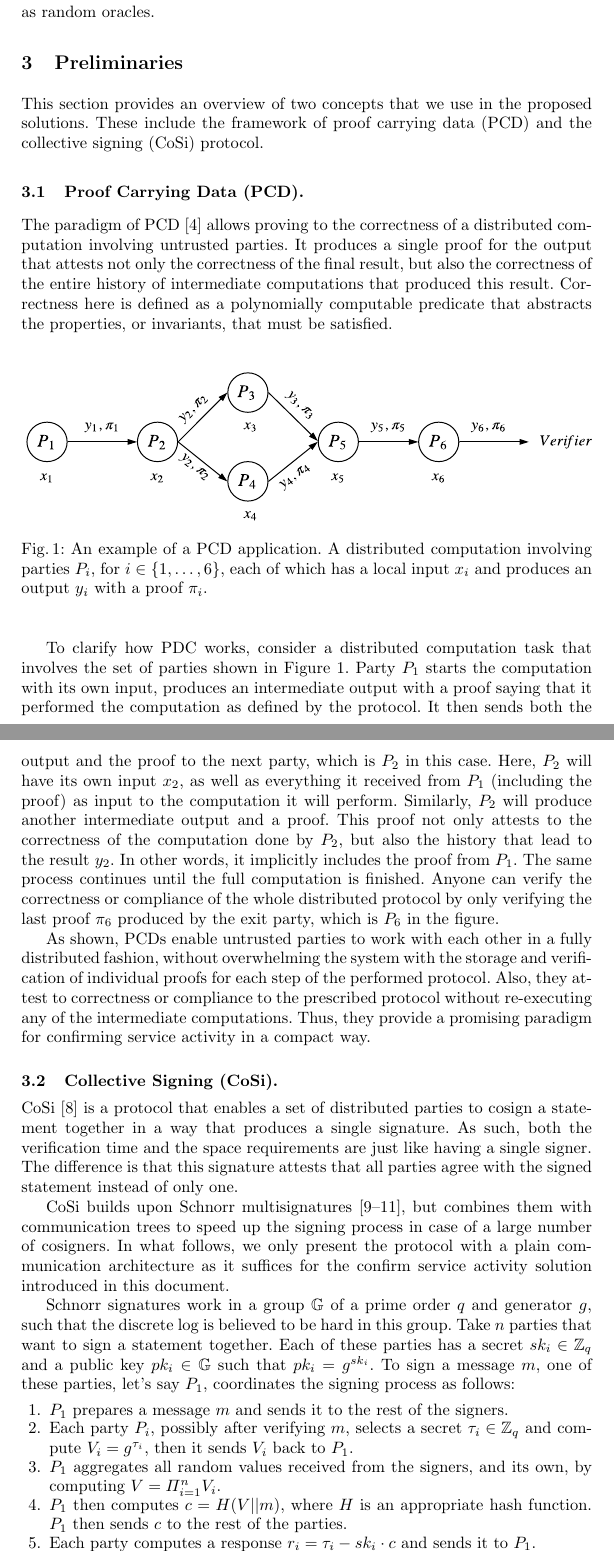
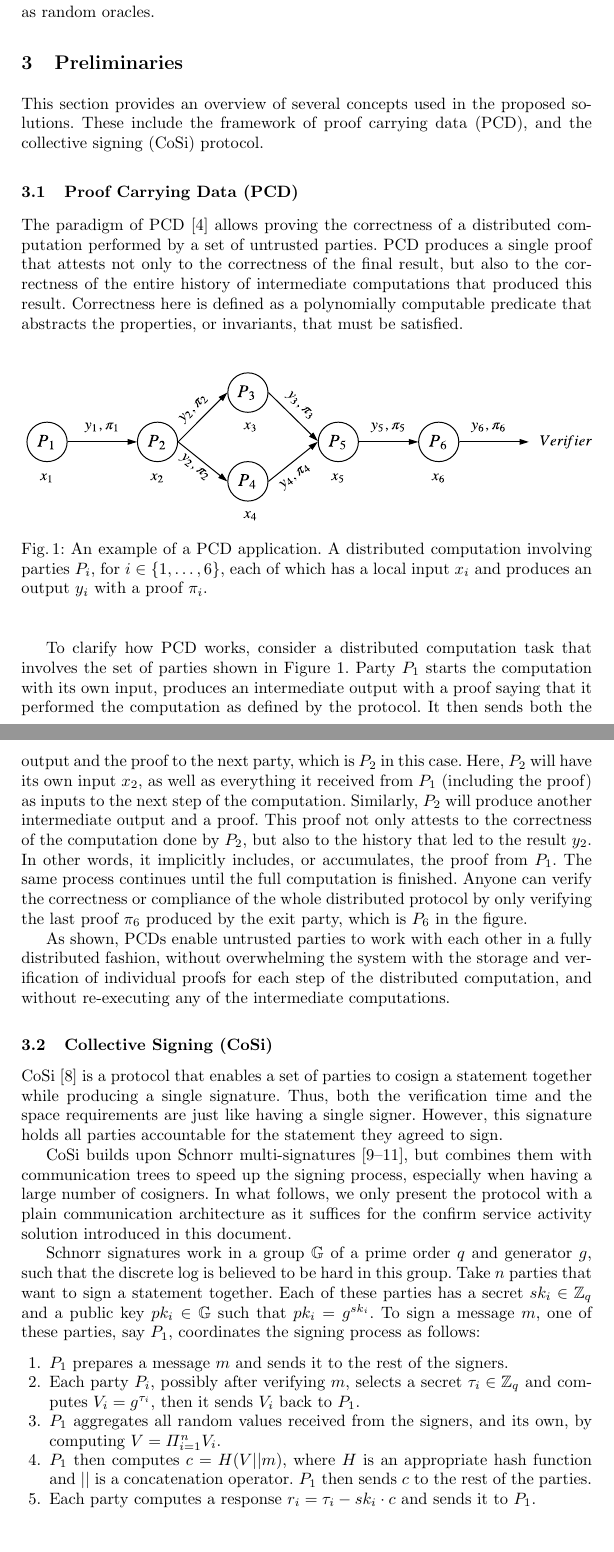
Before and after one commit to nucypher/confirm-activity-doc, a LaTeX paper (confirm-activity/confirm-activity-doc.tex, which reads confirm-activity/tex/prelim.tex): two parts of pages 6 and 7 of 16, joined at a grey line, cut so that both start at the same text, the shorter picture padded with empty space. Compiled offline with pdfLaTeX; an older LaTeX class or package is replaced by its successor.

Commit message:
edit prelim section

```diff
--- a/confirm-activity/tex/prelim.tex
+++ b/confirm-activity/tex/prelim.tex
@@ -1,10 +1,10 @@
 \section{Preliminaries}
 \label{prelim}
-This section provides an overview of two concepts that we use in the proposed solutions. These include the framework of proof carrying data (PCD) and the collective signing (CoSi) protocol.
+This section provides an overview of several concepts used in the proposed solutions. These include the framework of proof carrying data (PCD), and the collective signing (CoSi) protocol.
 
 
-\subsection{Proof Carrying Data (PCD).}
-The paradigm of PCD~\cite{chiesa2010proof} allows proving to the correctness of a distributed computation involving untrusted parties. It produces a single proof for the output that attests not only the correctness of the final result, but also the correctness of the entire history of intermediate computations that produced this result. Correctness here is defined as a polynomially computable predicate that abstracts the properties, or invariants, that must be satisfied.
+\subsection{Proof Carrying Data (PCD)}
+The paradigm of PCD~\cite{chiesa2010proof} allows proving the correctness of a distributed computation performed by a set of untrusted parties. PCD produces a single proof that attests not only to the correctness of the final result, but also to the correctness of the entire history of intermediate computations that produced this result. Correctness here is defined as a polynomially computable predicate that abstracts the properties, or invariants, that must be satisfied.
 
 
 \begin{figure}[h!]
@@ -17,32 +17,31 @@ of which has a local input $x_i$ and produces an output $y_i$ with a proof $\pi_
 \end{figure}
 
 
-To clarify how PDC works, consider a distributed computation task that involves the set of parties shown in Figure~\ref{pcd-diagram}. Party $P_1$ starts the computation with its own input, produces an intermediate output with a proof saying that it performed the computation as defined by the protocol. It then sends both the output and the proof to the next party, which is $P_2$ in this case. Here, $P_2$ will have its own input $x_2$, as well as everything it received from $P_1$ (including the proof) as input to the computation it will perform. Similarly, $P_2$ will produce another intermediate output and a proof. This proof not only attests to the correctness of the computation done by $P_2$, but also the history that lead to the result $y_2$. In other
-words, it implicitly includes the proof from $P_1$. The same process continues until the full computation is finished. Anyone can verify the correctness or compliance of the whole distributed protocol by only verifying the last proof $\pi_6$ produced by the exit party, which is $P_6$ in the figure.
+To clarify how PCD works, consider a distributed computation task that involves the set of parties shown in Figure~\ref{pcd-diagram}. Party $P_1$ starts the computation with its own input, produces an intermediate output with a proof saying that it performed the computation as defined by the protocol. It then sends both the output and the proof to the next party, which is $P_2$ in this case. Here, $P_2$ will have its own input $x_2$, as well as everything it received from $P_1$ (including the proof) as inputs to the next step of the computation. Similarly, $P_2$ will produce another intermediate output and a proof. This proof not only attests to the correctness of the computation done by $P_2$, but also to the history that led to the result $y_2$. In other
+words, it implicitly includes, or accumulates, the proof from $P_1$. The same process continues until the full computation is finished. Anyone can verify the correctness or compliance of the whole distributed protocol by only verifying the last proof $\pi_6$ produced by the exit party, which is $P_6$ in the figure.
 
 
-As shown, PCDs enable untrusted parties to work with each other in a fully distributed fashion, without overwhelming the system with the storage and verification of individual proofs for each step of the performed protocol. Also, they attest to correctness or compliance  to the prescribed protocol without re-executing any of the intermediate computations. Thus, they provide a promising paradigm for confirming service activity in a compact way.
+As shown, PCDs enable untrusted parties to work with each other in a fully distributed fashion, without overwhelming the system with the storage and verification of individual proofs for each step of the distributed computation, and without re-executing any of the intermediate computations.
 
 
-\subsection{Collective Signing (CoSi).}
+\subsection{Collective Signing (CoSi)}
 \label{cosi}
-CoSi~\cite{syta2016keeping} is a protocol that enables a set of distributed parties to cosign a statement together in a way that produces a single signature. As such, both the verification time and the space requirements are just like having a single signer. The difference is that this signature attests that all parties agree with the signed
-statement instead of only one.
+CoSi~\cite{syta2016keeping} is a protocol that enables a set of parties to cosign a statement together while producing a single signature. Thus, both the verification time and the space requirements are just like having a single signer. However, this signature holds all parties accountable for the statement they agreed to sign.
 
 
-CoSi builds upon Schnorr multisignatures~\cite{schnorr1991efficient, bellare2006multi, micali2001accountable}, but combines them with communication trees to speed up the signing process in case of a large number of cosigners. In what follows, we only present the protocol with a plain communication architecture as it suffices for the confirm service activity solution introduced in this document.
+CoSi builds upon Schnorr multi-signatures~\cite{schnorr1991efficient, bellare2006multi, micali2001accountable}, but combines them with communication trees to speed up the signing process, especially when having a large number of cosigners. In what follows, we only present the protocol with a plain communication architecture as it suffices for the confirm service activity solution introduced in this document.
 
 
-Schnorr signatures work in a group $\mathbb{G}$ of a prime order $q$ and generator $g$, such that the discrete log is believed to be hard in this group. Take $n$ parties that want to sign a statement together. Each of these parties has a secret $sk_i \in \mathbb{Z}_q$ and a public key $pk_i \in \mathbb{G}$ such that $pk_i = g^{sk_i}$. To sign a message $m$, one of these parties, let's say $P_1$, coordinates the signing process as follows:
+Schnorr signatures work in a group $\mathbb{G}$ of a prime order $q$ and generator $g$, such that the discrete log is believed to be hard in this group. Take $n$ parties that want to sign a statement together. Each of these parties has a secret $sk_i \in \mathbb{Z}_q$ and a public key $pk_i \in \mathbb{G}$ such that $pk_i = g^{sk_i}$. To sign a message $m$, one of these parties, say $P_1$, coordinates the signing process as follows:
 \begin{enumerate}
 \setlength{\itemsep}{0pt}
 \item $P_1$ prepares a message $m$ and sends it to the rest of the signers.
 
-\item Each party $P_i$, possibly after verifying $m$, selects a secret $\tau_i \in \mathbb{Z}_q$ and compute $V_i = g^{\tau_i}$, then it sends $V_i$ back to $P_1$.
+\item Each party $P_i$, possibly after verifying $m$, selects a secret $\tau_i \in \mathbb{Z}_q$ and computes $V_i = g^{\tau_i}$, then it sends $V_i$ back to $P_1$.
 
 \item $P_1$ aggregates all random values received from the signers, and its own, by computing $V = \Pi_{i =1}^n V_i$.
 
-\item $P_1$ then computes $c = H(V||m)$, where $H$ is an appropriate hash function. $P_1$ then sends $c$ to the rest of the parties.
+\item $P_1$ then computes $c = H(V||m)$, where $H$ is an appropriate hash function and $||$ is a concatenation operator. $P_1$ then sends $c$ to the rest of the parties.
 
 \item Each party computes a response $r_i = \tau_i - sk_i\cdot c$ and sends it to $P_1$.
 
```
Also changed, not shown: confirm-activity/confirm-activity-doc.pdf.
